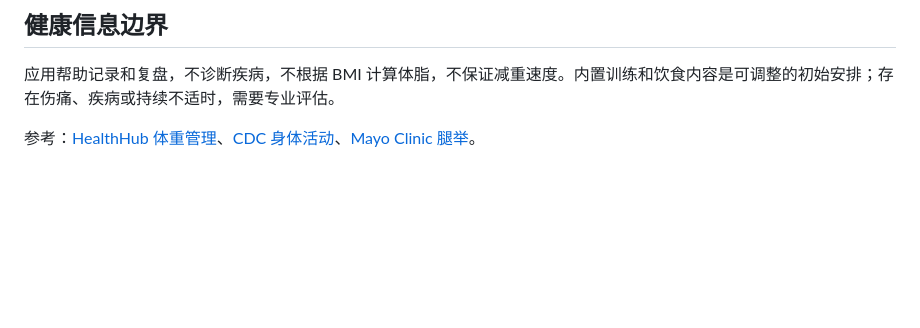
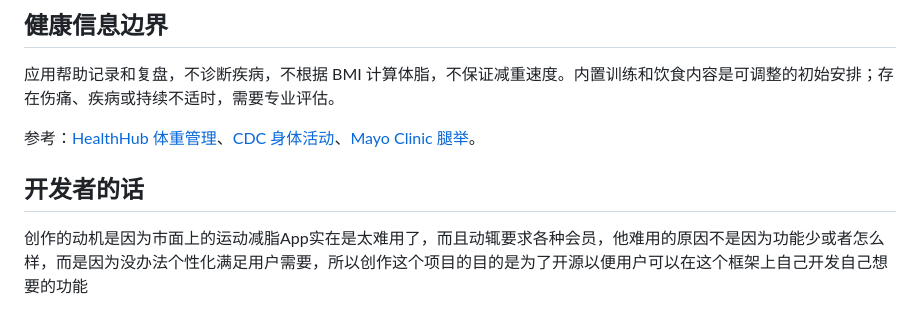
Before and after one commit to littlecrawler/Steady-Arrival, a Markdown page: README.md, the part around the change. Drawn GitHub-style; blank space fills up the shorter version.

```diff
--- a/README.md
+++ b/README.md
@@ -139,3 +139,7 @@ GitHub Actions 对 Windows 和 Linux 执行 Node 与 Python 测试。
 应用帮助记录和复盘，不诊断疾病，不根据 BMI 计算体脂，不保证减重速度。内置训练和饮食内容是可调整的初始安排；存在伤痛、疾病或持续不适时，需要专业评估。
 
 参考：[HealthHub 体重管理](https://www.healthhub.sg/well-being-and-lifestyle/exercise-and-fitness/manage_weight_healthy_way)、[CDC 身体活动](https://www.cdc.gov/healthy-weight-growth/physical-activity/)、[Mayo Clinic 腿举](https://www.mayoclinic.org/healthy-lifestyle/fitness/multimedia/leg-press/vid-20084684)。
+
+## 开发者的话
+
+创作的动机是因为市面上的运动减脂App实在是太难用了，而且动辄要求各种会员，他难用的原因不是因为功能少或者怎么样，而是因为没办法个性化满足用户需要，所以创作这个项目的目的是为了开源以便用户可以在这个框架上自己开发自己想要的功能
```
